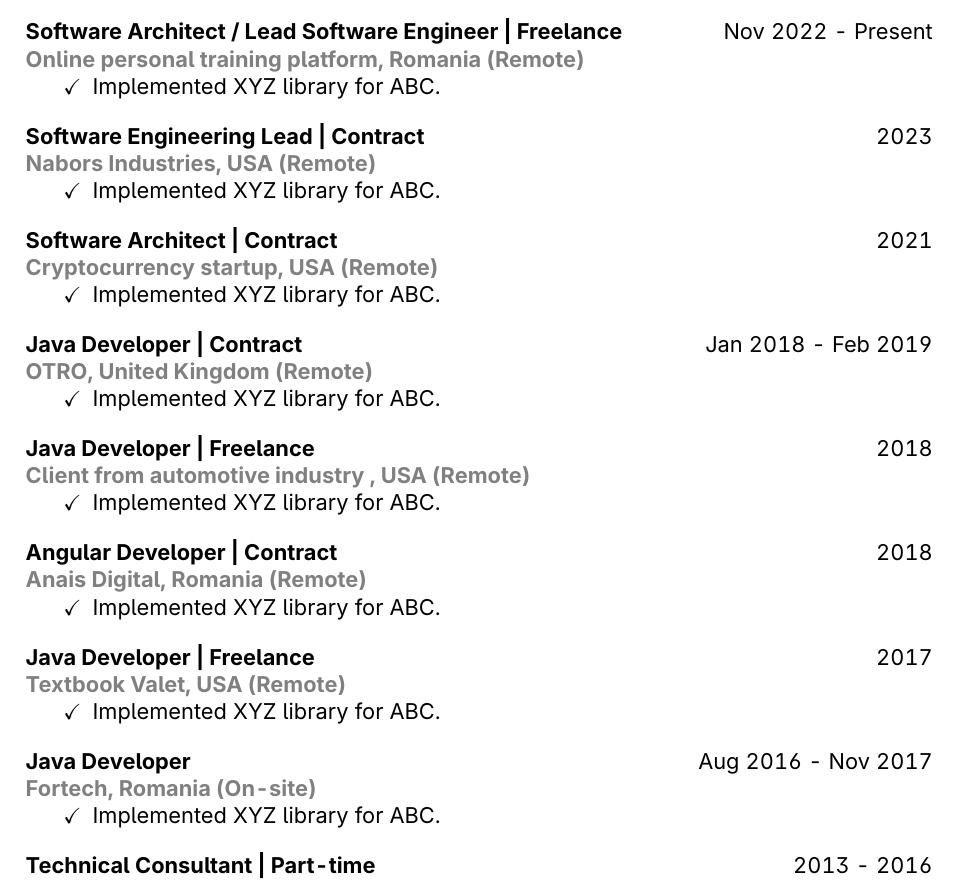
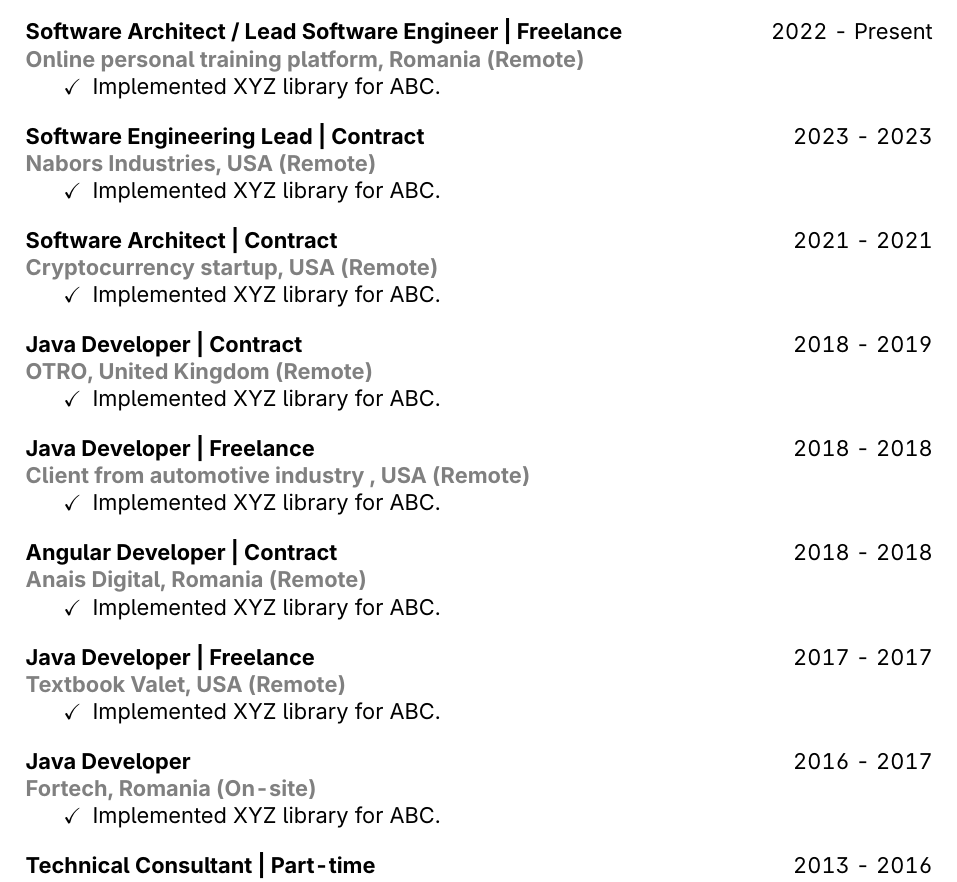
Before and after one commit to mirceapop89/cv-latex, a LaTeX document (main.tex): part of page 2 of 2, cut so that both start at the same text. Compiled offline with pdfLaTeX.

Commit message:
adjusted experience dates

```diff
--- a/main.tex
+++ b/main.tex
@@ -130,49 +130,49 @@
         \item[\checkmark]  Implemented XYZ library for ABC.
     \end{itemize}
 
-    \subsection{Software Architect / Lead Software Engineer | Freelance \hfill \normalfont Nov 2022 - Present}
+    \subsection{Software Architect / Lead Software Engineer | Freelance \hfill \normalfont 2022 - Present}
     \subsubsection{Online personal training platform, Romania (Remote)}
     \begin{itemize}
         \item[\checkmark]  Implemented XYZ library for ABC.
     \end{itemize}
 
-    \subsection{Software Engineering Lead | Contract \hfill \normalfont 2023}
+    \subsection{Software Engineering Lead | Contract \hfill \normalfont 2023 - 2023}
     \subsubsection{Nabors Industries, USA (Remote)}
     \begin{itemize}
         \item[\checkmark]  Implemented XYZ library for ABC.
     \end{itemize}
 
-    \subsection{Software Architect | Contract \hfill \normalfont 2021}
+    \subsection{Software Architect | Contract \hfill \normalfont 2021 - 2021}
     \subsubsection{Cryptocurrency startup, USA (Remote)}
     \begin{itemize}
         \item[\checkmark]  Implemented XYZ library for ABC.
     \end{itemize}
 
-    \subsection{Java Developer | Contract \hfill \normalfont Jan 2018 - Feb 2019}
+    \subsection{Java Developer | Contract \hfill \normalfont 2018 - 2019}
     \subsubsection{OTRO, United Kingdom (Remote)}
     \begin{itemize}
         \item[\checkmark]  Implemented XYZ library for ABC.
     \end{itemize}
 
-    \subsection{Java Developer | Freelance \hfill \normalfont 2018}
+    \subsection{Java Developer | Freelance \hfill \normalfont 2018 - 2018}
     \subsubsection{Client from automotive industry , USA (Remote)}
     \begin{itemize}
         \item[\checkmark]  Implemented XYZ library for ABC.
     \end{itemize}
 
-    \subsection{Angular Developer | Contract \hfill \normalfont 2018}
+    \subsection{Angular Developer | Contract \hfill \normalfont 2018 - 2018}
     \subsubsection{Anais Digital, Romania (Remote)}
     \begin{itemize}
         \item[\checkmark]  Implemented XYZ library for ABC.
     \end{itemize}
 
-    \subsection{Java Developer | Freelance \hfill \normalfont 2017}
+    \subsection{Java Developer | Freelance \hfill \normalfont 2017 - 2017}
     \subsubsection{Textbook Valet, USA (Remote)}
     \begin{itemize}
         \item[\checkmark]  Implemented XYZ library for ABC.
     \end{itemize}
 
-    \subsection{Java Developer \hfill \normalfont Aug 2016 - Nov 2017}
+    \subsection{Java Developer \hfill \normalfont 2016 - 2017}
     \subsubsection{Fortech, Romania (On-site)}
     \begin{itemize}
         \item[\checkmark]  Implemented XYZ library for ABC.
```
